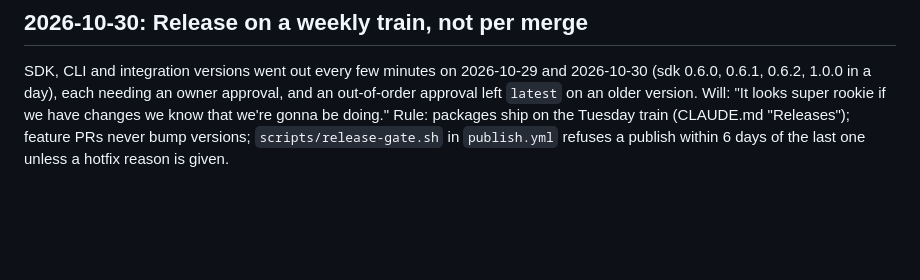
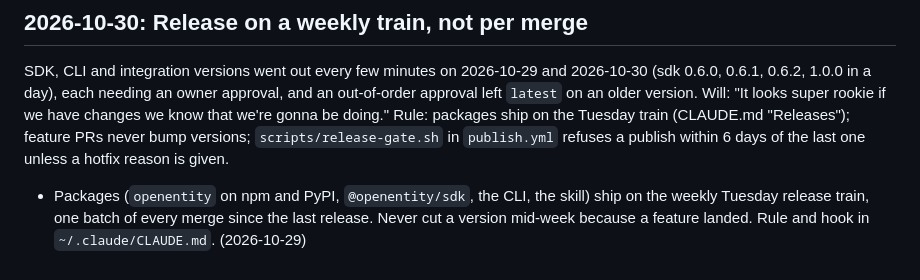
Before and after one commit to moltbot-den/openentity, a Markdown page: tasks/lessons.md, the part around the change. Drawn GitHub-style; blank space fills up the shorter version.

Commit message:
docs(lessons): weekly Tuesday release train for packages
Co-Authored-By: Claude Opus 5.5 <noreply@anthropic.com>
Claude-Session: https://claude.ai/code/session_014TG3uVeWLCnG7pFgFrciGd

```diff
--- a/tasks/lessons.md
+++ b/tasks/lessons.md
@@ -42,3 +42,5 @@ Rule: an owner approval blocks only the step that needs it. Start every dependen
 ## 2026-10-30: Release on a weekly train, not per merge
 SDK, CLI and integration versions went out every few minutes on 2026-10-29 and 2026-10-30 (sdk 0.6.0, 0.6.1, 0.6.2, 1.0.0 in a day), each needing an owner approval, and an out-of-order approval left `latest` on an older version. Will: "It looks super rookie if we have changes we know that we're gonna be doing."
 Rule: packages ship on the Tuesday train (CLAUDE.md "Releases"); feature PRs never bump versions; `scripts/release-gate.sh` in `publish.yml` refuses a publish within 6 days of the last one unless a hotfix reason is given.
+
+- Packages (`openentity` on npm and PyPI, `@openentity/sdk`, the CLI, the skill) ship on the weekly Tuesday release train, one batch of every merge since the last release. Never cut a version mid-week because a feature landed. Rule and hook in `~/.claude/CLAUDE.md`. (2026-10-29)
```
